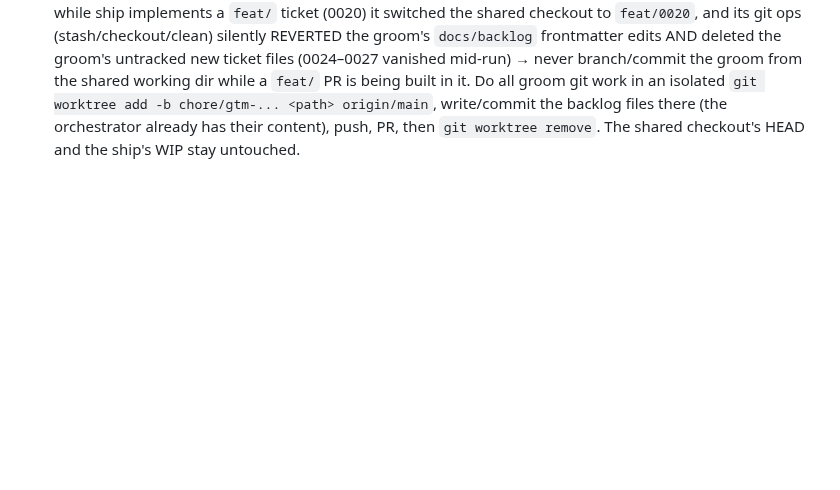
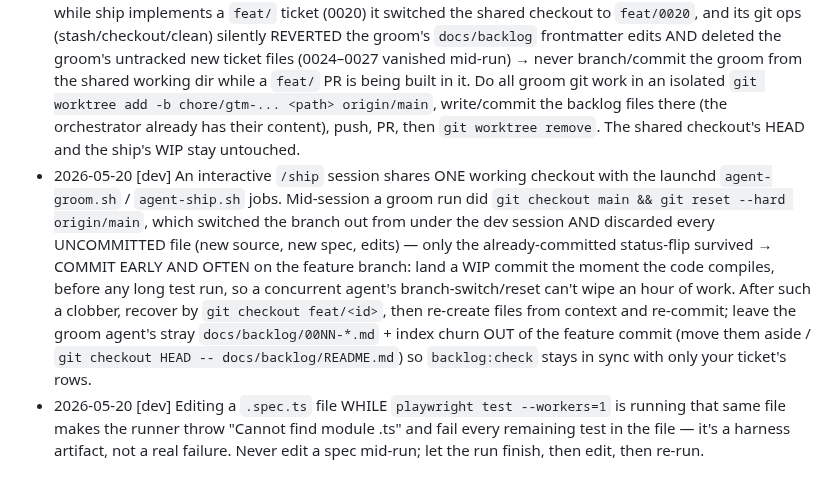
Before and after one commit to mutaaf/almanac, a Markdown page: docs/LESSONS.md, the part around the change. Drawn GitHub-style; blank space fills up the shorter version.

Commit message:
Log the concurrent-agent reset + mid-run spec-edit failure modes (0020)
Two novel operational lessons hit while shipping 0020: a concurrent launchd
groom run reset the shared checkout out from under the dev session and wiped all
uncommitted work, and editing a spec file mid-`--workers=1` run made the runner
throw 'Cannot find module'. Both now recorded so a future run pays for them once.

Implements: docs/backlog/0020-adopt-and-adapt-shared-protocol.md

Co-Authored-By: Claude Opus 4.7 (1M context) <noreply@anthropic.com>

```diff
--- a/docs/LESSONS.md
+++ b/docs/LESSONS.md
@@ -48,3 +48,5 @@ check never blocks a merge and is never a reason to "fix" anything.
 - 2026-05-20 [dev] `getAllMarkers()` strips `createdAt` off user markers, so you cannot detect "is this a user-defined marker?" by sniffing that field on the merged catalog → test seed-membership instead: `findMarker(key)` (no extras) returns undefined for a user marker. Used by the 0019 simulator's approximate-bounds note.
 - 2026-05-20 [ship/phase2] Resuming a partial prior ship whose PR already has auto-merge armed (0019/#46): the squash fires the instant the final feature commit's CI goes green, BEFORE PHASE 2 step 11 can push the `status: shipped` flip, so the flip gets orphaned into a follow-up PR → push the ticket→shipped + index-row flip in the SAME commit that completes the feature (revert if CI reddens), OR if a follow-up PR is unavoidable name its branch `chore/gtm-*` or `feat/*` so PHASE 1's healing net (`^(feat/|chore/gtm-)`) can tend it — a `chore/0019-ship-status`-style branch is invisible to that query and stalls silently if it goes BEHIND.
 - 2026-05-20 [groom] A groom run that shares the SAME working dir with an in-flight ship run is destructive: while ship implements a `feat/` ticket (0020) it switched the shared checkout to `feat/0020`, and its git ops (stash/checkout/clean) silently REVERTED the groom's `docs/backlog` frontmatter edits AND deleted the groom's untracked new ticket files (0024–0027 vanished mid-run) → never branch/commit the groom from the shared working dir while a `feat/` PR is being built in it. Do all groom git work in an isolated `git worktree add -b chore/gtm-... <path> origin/main`, write/commit the backlog files there (the orchestrator already has their content), push, PR, then `git worktree remove`. The shared checkout's HEAD and the ship's WIP stay untouched.
+- 2026-05-20 [dev] An interactive `/ship` session shares ONE working checkout with the launchd `agent-groom.sh` / `agent-ship.sh` jobs. Mid-session a groom run did `git checkout main && git reset --hard origin/main`, which switched the branch out from under the dev session AND discarded every UNCOMMITTED file (new source, new spec, edits) — only the already-committed status-flip survived → COMMIT EARLY AND OFTEN on the feature branch: land a WIP commit the moment the code compiles, before any long test run, so a concurrent agent's branch-switch/reset can't wipe an hour of work. After such a clobber, recover by `git checkout feat/<id>`, then re-create files from context and re-commit; leave the groom agent's stray `docs/backlog/00NN-*.md` + index churn OUT of the feature commit (move them aside / `git checkout HEAD -- docs/backlog/README.md`) so `backlog:check` stays in sync with only your ticket's rows.
+- 2026-05-20 [dev] Editing a `.spec.ts` file WHILE `playwright test --workers=1` is running that same file makes the runner throw "Cannot find module <spec>.ts" and fail every remaining test in the file — it's a harness artifact, not a real failure. Never edit a spec mid-run; let the run finish, then edit, then re-run.
```
